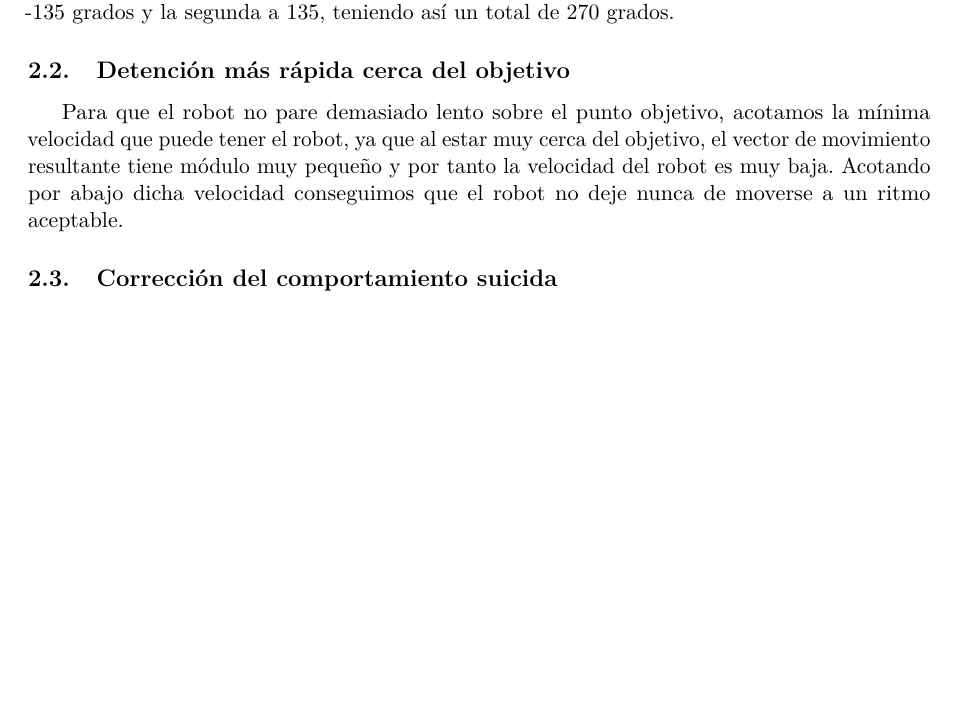
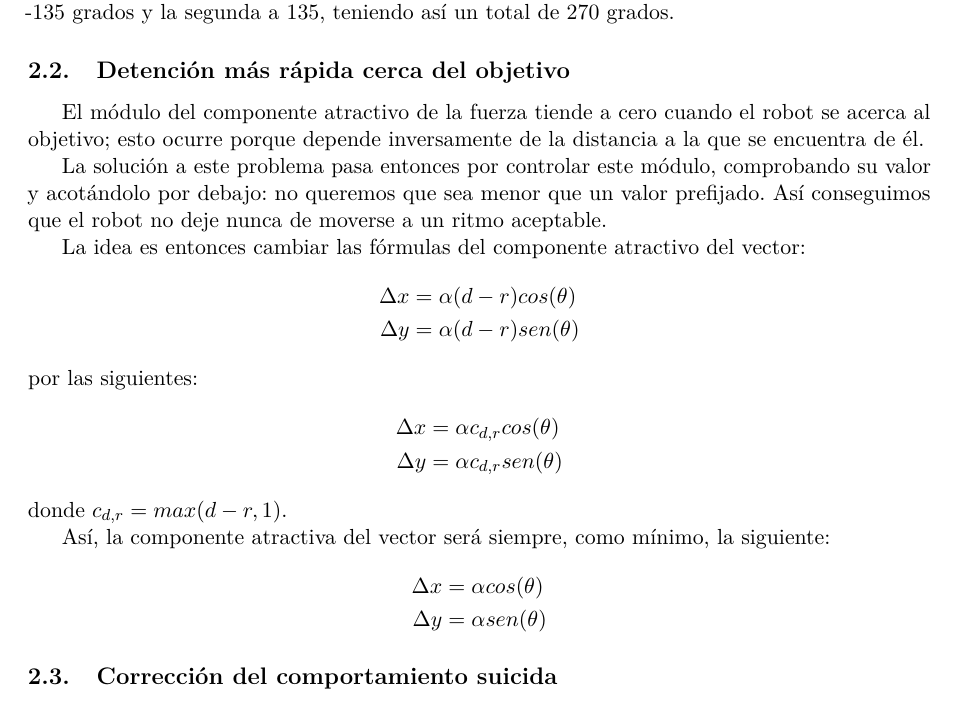
Before and after one commit to 29antonioac/ROS-project, a LaTeX document (Memorias/M1.tex): part of page 4 of 4 before the commit and part of page 4 of 5 after it, cut so that both start at the same text, the shorter picture padded with empty space. Compiled offline with pdfLaTeX.

```diff
--- a/Memorias/M1.tex
+++ b/Memorias/M1.tex
@@ -32,7 +32,28 @@
   Sin embargo, esto define únicamente el rango físico del láser, no los datos que de él consideramos. Así, recalculamos las constantes \emph{MIN\_SCAN\_ANGLE\_RAD} y \emph{MIN\_SCAN\_ANGLE\_RAD} definidas en \emph{myPlannerLite.h} para que reflejaran nuestras necesidades: definimos la primera  a -135 grados y la segunda a 135, teniendo así un total de 270 grados.
 
   \subsection{Detención más rápida cerca del objetivo}
-    Para que el robot no pare demasiado lento sobre el punto objetivo, acotamos la mínima velocidad que puede tener el robot, ya que al estar muy cerca del objetivo, el vector de movimiento resultante tiene módulo muy pequeño y por tanto la velocidad del robot es muy baja. Acotando por abajo dicha velocidad conseguimos que el robot no deje nunca de moverse a un ritmo aceptable.
+    El módulo del componente atractivo de la fuerza tiende a cero cuando el robot se acerca al objetivo; esto ocurre porque depende inversamente de la distancia a la que se encuentra de él.
+
+    La solución a este problema pasa entonces por controlar este módulo, comprobando su valor y acotándolo por debajo: no queremos que sea menor que un valor prefijado. Así conseguimos que el robot no deje nunca de moverse a un ritmo aceptable.
+
+    La idea es entonces cambiar las fórmulas del componente atractivo del vector:
+    \begin{align*}
+        \Delta x &= \alpha (d-r) cos(\theta) \\
+        \Delta y &= \alpha (d-r) sen(\theta)
+    \end{align*}
+    por las siguientes:
+    \begin{align*}
+        \Delta x &= \alpha c_{d,r} cos(\theta) \\
+        \Delta y &= \alpha c_{d,r} sen(\theta)
+    \end{align*}
+    donde $c_{d,r} = max(d-r, 1)$.
+
+    Así, la componente atractiva del vector será siempre, como mínimo, la siguiente:
+    \begin{align*}
+        \Delta x &= \alpha cos(\theta) \\
+        \Delta y &= \alpha sen(\theta)
+    \end{align*}
+
 
   \subsection{Corrección del comportamiento suicida}
     Para solucionar este comportamiento simplemente hemos acotado la velocidad máxima del robot. Así, aunque el módulo del vector de movimiento resultante (debido a un factor de repulsión muy grande) fuera muy grande, al estar acotado daría tiempo al robot para girar y evitar el obstáculo.
```
Also changed, not shown: Memorias/M1.pdf, 6 other files.
